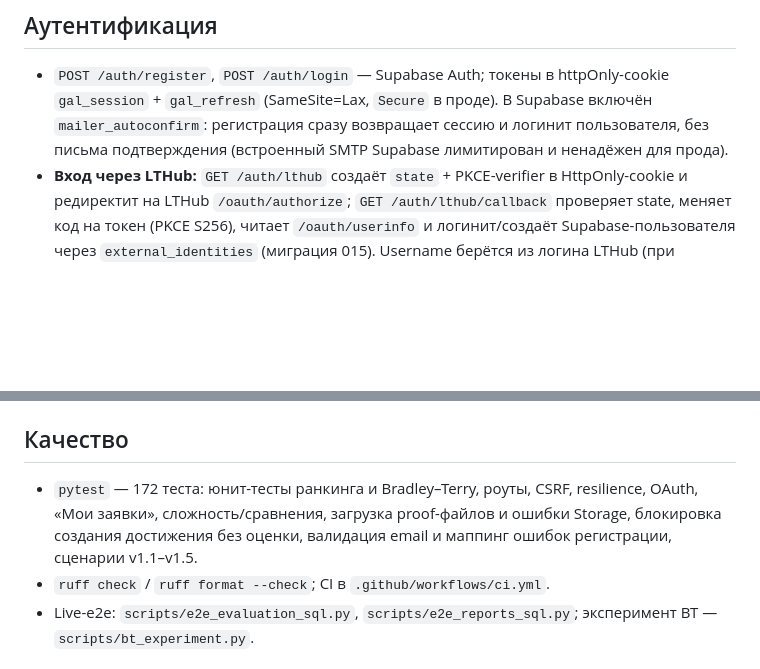
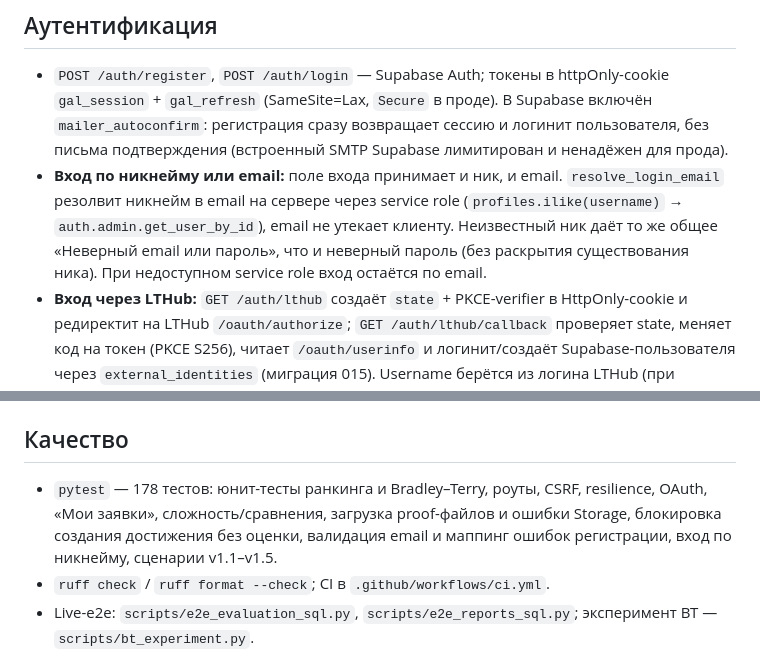
Before and after one commit to lucasteamalt12321/GAL, a Markdown page: docs/README.md, 2 parts joined by grey strips. GitHub-like rendering; blank space fills up the shorter version.

```diff
--- a/docs/README.md
+++ b/docs/README.md
@@ -77,6 +77,7 @@ PostgreSQL  Auth     Storage
 ## Аутентификация
 
 - `POST /auth/register`, `POST /auth/login` — Supabase Auth; токены в httpOnly-cookie `gal_session` + `gal_refresh` (SameSite=Lax, `Secure` в проде). В Supabase включён `mailer_autoconfirm`: регистрация сразу возвращает сессию и логинит пользователя, без письма подтверждения (встроенный SMTP Supabase лимитирован и ненадёжен для прода).
+- **Вход по никнейму или email:** поле входа принимает и ник, и email. `resolve_login_email` резолвит никнейм в email на сервере через service role (`profiles.ilike(username)` → `auth.admin.get_user_by_id`), email не утекает клиенту. Неизвестный ник даёт то же общее «Неверный email или пароль», что и неверный пароль (без раскрытия существования ника). При недоступном service role вход остаётся по email.
 - **Вход через LTHub:** `GET /auth/lthub` создаёт `state` + PKCE-verifier в HttpOnly-cookie и редиректит на LTHub `/oauth/authorize`; `GET /auth/lthub/callback` проверяет state, меняет код на токен (PKCE S256), читает `/oauth/userinfo` и логинит/создаёт Supabase-пользователя через `external_identities` (миграция 015). Username берётся из логина LTHub (при занятости — суффикс/subject), display_name — из профиля LTHub. LTHub — публичный PKCE-клиент, client secret не используется.
 - `POST /auth/logout` — `sign_out` + удаление cookie.
 - `POST /auth/recover` — письмо со ссылкой на `/auth/update-password` (`APP_URL` или текущий origin).
@@ -237,7 +238,7 @@ Achievement → Creator Proof → Moderation → Published
 
 ## Качество
 
-- `pytest` — 172 теста: юнит-тесты ранкинга и Bradley–Terry, роуты, CSRF, resilience, OAuth, «Мои заявки», сложность/сравнения, загрузка proof-файлов и ошибки Storage, блокировка создания достижения без оценки, валидация email и маппинг ошибок регистрации, сценарии v1.1–v1.5.
+- `pytest` — 178 тестов: юнит-тесты ранкинга и Bradley–Terry, роуты, CSRF, resilience, OAuth, «Мои заявки», сложность/сравнения, загрузка proof-файлов и ошибки Storage, блокировка создания достижения без оценки, валидация email и маппинг ошибок регистрации, вход по никнейму, сценарии v1.1–v1.5.
 - `ruff check` / `ruff format --check`; CI в `.github/workflows/ci.yml`.
 - Live-e2e: `scripts/e2e_evaluation_sql.py`, `scripts/e2e_reports_sql.py`; эксперимент BT — `scripts/bt_experiment.py`.
 
```
Also changed, not shown: memory_bank/activeContext.md (+2 -0 lines), memory_bank/progress.md (+11 -1 lines).
